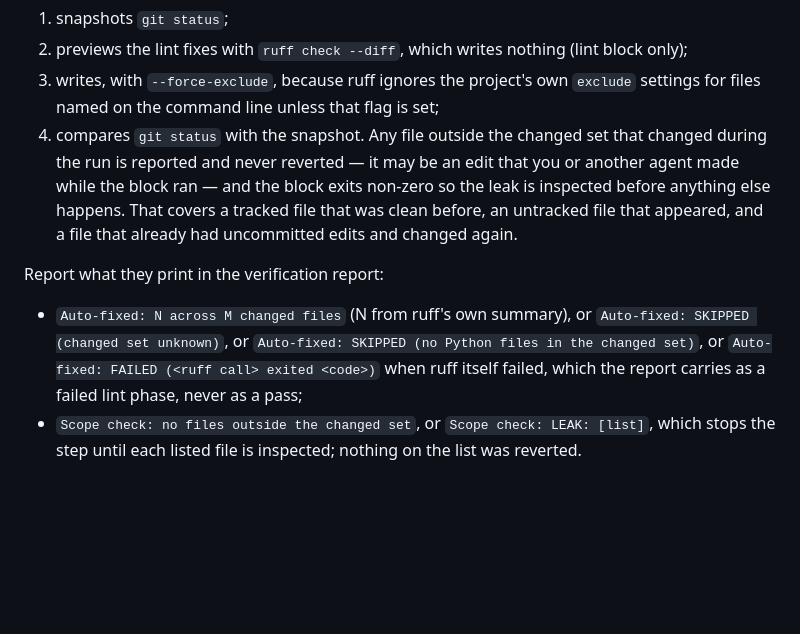
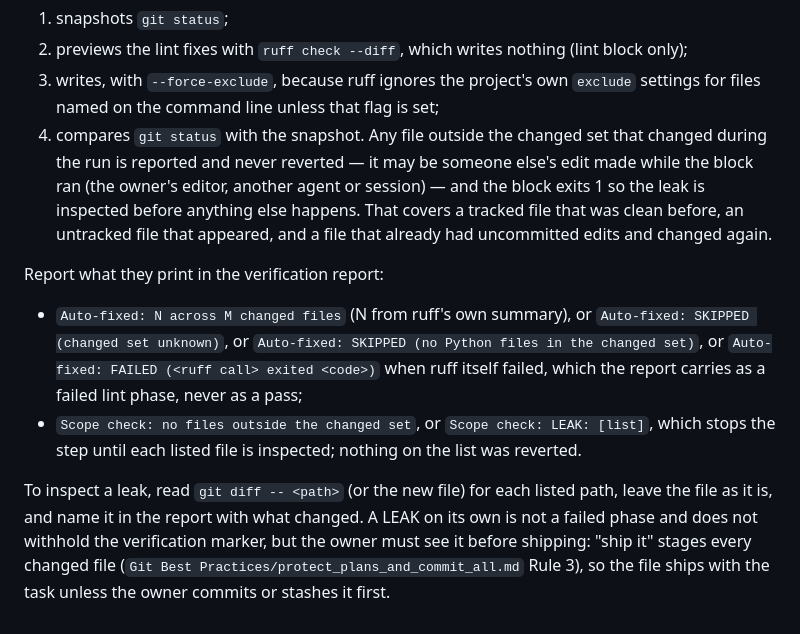
Before and after one commit to arkevo/beadspowers-python, a Markdown page: .claude/rules/verification-write-scope.md, the part around the change. Rendered like a GitHub page; blank space fills up the shorter version.

Commit message:
fix(workflow): say what inspecting a scope leak means, and state the blocks' exit contract
A LEAK is inspected by reading its diff, leaving the file alone and naming
it in the report. On its own it is not a failed phase and does not
withhold the verification marker, but "ship it" stages every changed file,
so the owner must see it before shipping. The rule and the full tier now
name the likely sources (the owner's editor, another agent or session) and
say "exits 1" as P02 and the other tiers do. The scoped-ruff reference
header states when a block exits non-zero and that the two blocks differ
only in their snippet and mode lines.

Co-Authored-By: Claude Opus 5.5 <noreply@anthropic.com>
Claude-Session: https://claude.ai/code/session_01Vqvis1WF74rDCz6cKZgmjf

```diff
--- a/.claude/rules/verification-write-scope.md
+++ b/.claude/rules/verification-write-scope.md
@@ -58,11 +58,11 @@ are safe to rewrite, and never calls ruff with an empty file list
 3. writes, with `--force-exclude`, because ruff ignores the project's own
    `exclude` settings for files named on the command line unless that flag is set;
 4. compares `git status` with the snapshot. Any file outside the changed set that
-   changed during the run is reported and never reverted — it may be an edit that
-   you or another agent made while the block ran — and the block exits non-zero so
-   the leak is inspected before anything else happens. That covers a tracked file
-   that was clean before, an untracked file that appeared, and a file that already
-   had uncommitted edits and changed again.
+   changed during the run is reported and never reverted — it may be someone
+   else's edit made while the block ran (the owner's editor, another agent or
+   session) — and the block exits 1 so the leak is inspected before anything else
+   happens. That covers a tracked file that was clean before, an untracked file
+   that appeared, and a file that already had uncommitted edits and changed again.
 
 Report what they print in the verification report:
 
@@ -74,3 +74,10 @@ Report what they print in the verification report:
 - `Scope check: no files outside the changed set`, or `Scope check: LEAK: [list]`,
   which stops the step until each listed file is inspected; nothing on the list was
   reverted.
+
+To inspect a leak, read `git diff -- <path>` (or the new file) for each listed
+path, leave the file as it is, and name it in the report with what changed. A LEAK
+on its own is not a failed phase and does not withhold the verification marker,
+but the owner must see it before shipping: "ship it" stages every changed file
+(`Git Best Practices/protect_plans_and_commit_all.md` Rule 3), so the file ships
+with the task unless the owner commits or stashes it first.
```
Also changed, not shown: 2 other files.
